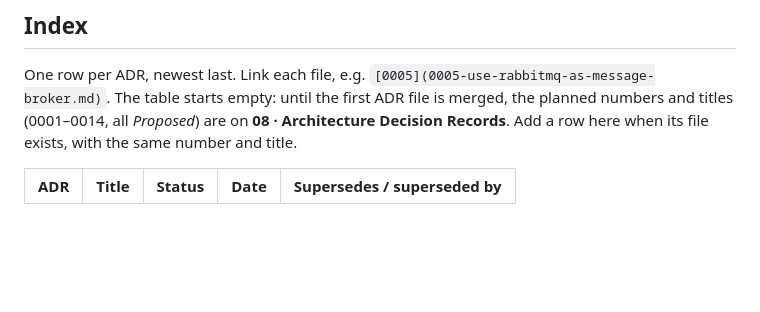
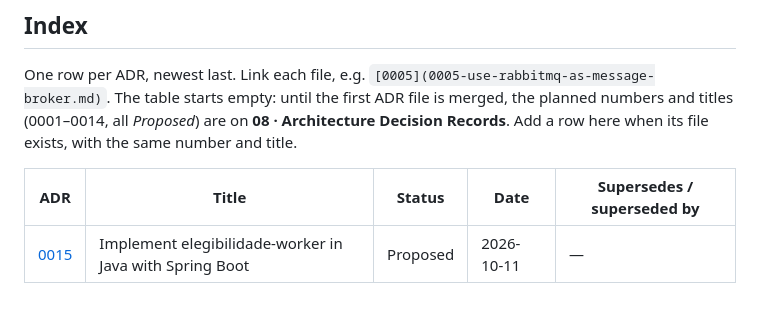
Before and after one commit to DiogoC0307/LABDSOF_2627_1221137_1211439_1211514_1250505, a Markdown page: docs/adr/README.md, the part around the change. Rendered like a GitHub page; blank space fills up the shorter version.

Commit message:
docs(adr): implement elegibilidade-worker in Java with Spring Boot (SCRUM-54)
Add ADR 0015 as Proposed and list it in the ADR index. The reasons are left as TODO for the team.

```diff
--- a/docs/adr/README.md
+++ b/docs/adr/README.md
@@ -57,3 +57,4 @@ One row per ADR, newest last. Link each file, e.g. `[0005](0005-use-rabbitmq-as-
 
 | ADR | Title | Status | Date | Supersedes / superseded by |
 |---|---|---|---|---|
+| [0015](0015-implement-elegibilidade-worker-in-java-with-spring-boot.md) | Implement elegibilidade-worker in Java with Spring Boot | Proposed | 2026-10-11 | — |
```
Also changed, not shown: docs/adr/0015-implement-elegibilidade-worker-in-java-with-spring-boot.md (added, +43 -0 lines).
